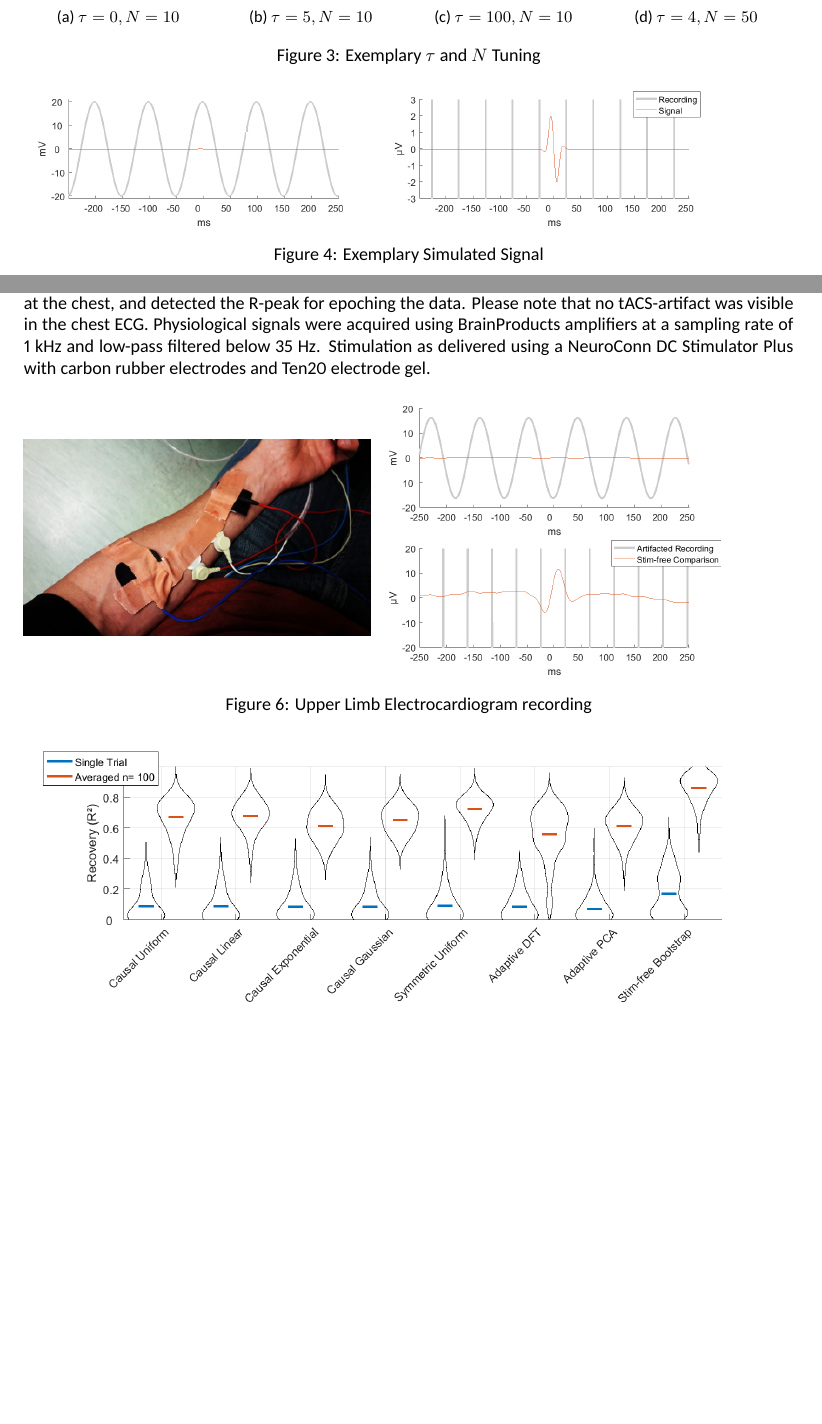
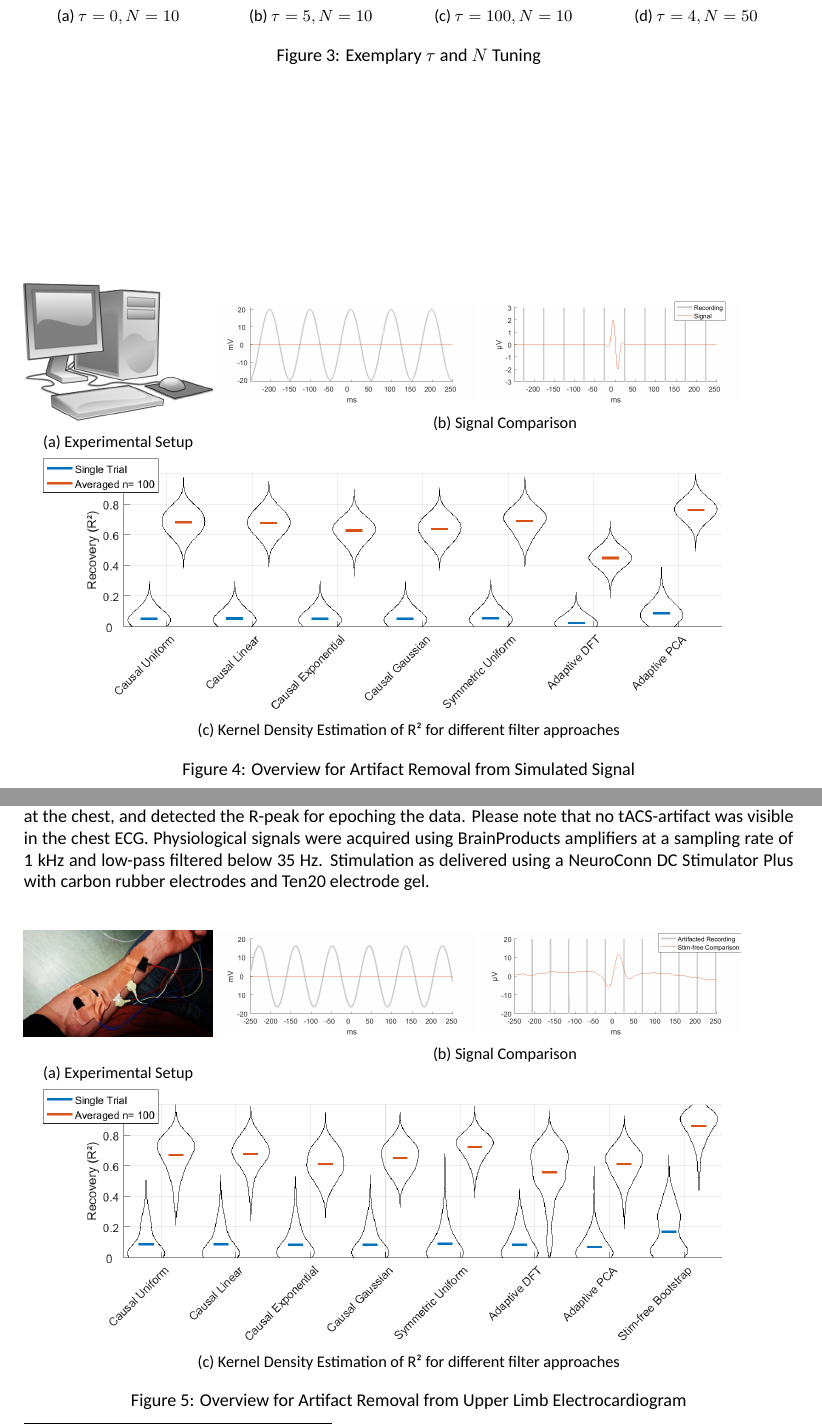
Before and after one commit to agricolab/ArtACS_preprint, a LaTeX paper (docs/main.tex): two parts of pages 7 and 8 of 9 before the commit and two parts of pages 7 and 8 of 10 after it, joined at a grey line, cut so that both start at the same text, the shorter picture padded with empty space. The pictures show the PDF file docs/main.pdf that the author committed with the source.

Commit message:
Streamline experiment figures for consistency

```diff
--- a/docs/main.tex
+++ b/docs/main.tex
@@ -312,14 +313,26 @@ This is also  true for the limiting case of $N = 1$, were we would again acquire
 To evaluate the filters, we tested them on simulated signals. The simulated signal was created as superposition of a 10 Hz \gls{tacs}-artifact, and an \gls{erp}.
 
 \begin{figure}[hbtp]
+    \begin{subfigure}{0.245\textwidth}
+        \includegraphics[width=\textwidth]{./img/div/desktop_computer.png}
+        \caption{Experimental Setup}
+    \end{subfigure}
+    \begin{subfigure}{0.75\textwidth}
         \begin{subfigure}{.45\textwidth}
             \includegraphics[width=\textwidth]{./img/eva/sim_raw_1.png}
         \end{subfigure}
         \begin{subfigure}{.45\textwidth}
             \includegraphics[width=\textwidth]{./img/eva/sim_raw_2.png}
         \end{subfigure}
-    \caption{Exemplary Simulated Signal}\label{fig:SimRaw}
+    \caption{Signal Comparison}\label{fig:simRaw}
+    \end{subfigure}
+    \begin{subfigure}{1.0\textwidth}
+        \includegraphics[width=\textwidth]{img/eva/sim_R2.png}
+        \caption{Kernel Density Estimation of R² for different filter approaches}\label{fig:simR2}
+    \end{subfigure}
+    \caption{Overview for Artifact Removal from  Simulated Signal}
 \end{figure}
+
 
 The \gls{erp} was simulated as numerical gradient of a flat top window.
 The amplitude of the artifact was simulated as a distorted, non-stationary sinusoidal. The initial stimulation signal was modelled as sinusoidal signal. We distorted it by adding periodic white noise. Additionally, the stimulation amplitude was driven by an Ornstein–Uhlenbeck, i.e. AR (1), process with a stiffness 0.5, and a Hanning window time-locked to the event- related potential.
@@ -345,3 +353,5 @@ We therefore measured~\gls{ecg} close to the flexor digitorum of the left upper
 Physiological signals were acquired using BrainProducts amplifiers at a sampling rate of 1 kHz and low-pass filtered below 35 Hz. Stimulation as delivered using a NeuroConn DC Stimulator Plus with carbon rubber electrodes and Ten20 electrode gel.
 
 \begin{figure}[hbtp]
+    \begin{subfigure}{.245\textwidth}
+        \includegraphics[width=\textwidth]{./img/div/upper_limb_ecg.jpg}
@@ -348,8 +361,12 @@ Physiological signals were acquired using BrainProducts amplifiers at a sampling
         \begin{subfigure}{.45\textwidth}
-        \includegraphics[width=\textwidth]{./img/div/upper_limb_ecg.jpg}
+            \includegraphics[width=\textwidth]{./img/eva/ecg_raw_1.png}
         \end{subfigure}
         \begin{subfigure}{.45\textwidth}
-        \includegraphics[width=\textwidth]{./img/eva/ecg_raw_1.png}\\
             \includegraphics[width=\textwidth]{./img/eva/ecg_raw_2.png}
         \end{subfigure}
-    \caption{Upper Limb Electrocardiogram recording}\label{fig:ecgRaw}
+    \caption{Signal Comparison}\label{fig:ecgRaw}
+    \end{subfigure}
+    \begin{subfigure}{1.0\textwidth}
+        \includegraphics[width=\textwidth]{img/eva/ecg_R2.png}
+        \caption{Kernel Density Estimation of R² for different filter approaches}\label{fig:ecgR2}
+    \end{subfigure}
```
Also changed, not shown: docs/img/div/desktop_computer.png (added), docs/img/div/upper_limb_ecg.jpg, docs/main.pdf, docs/main.tex (21 more changed lines), 1 other file. Lines whose indentation alone changed are shown as unchanged.
